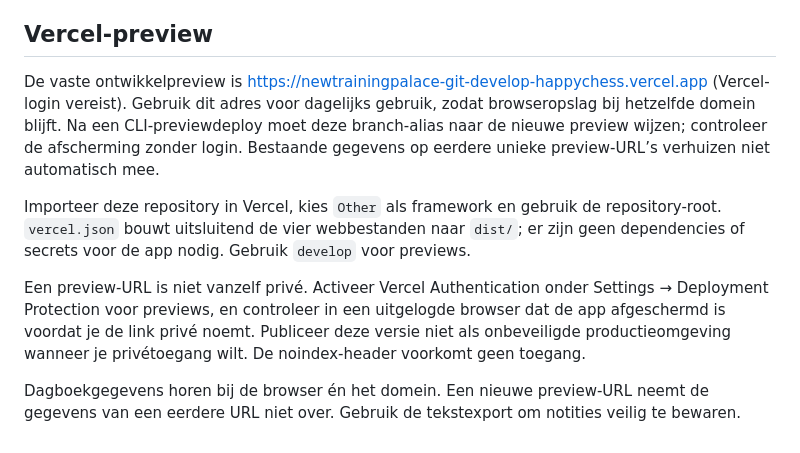
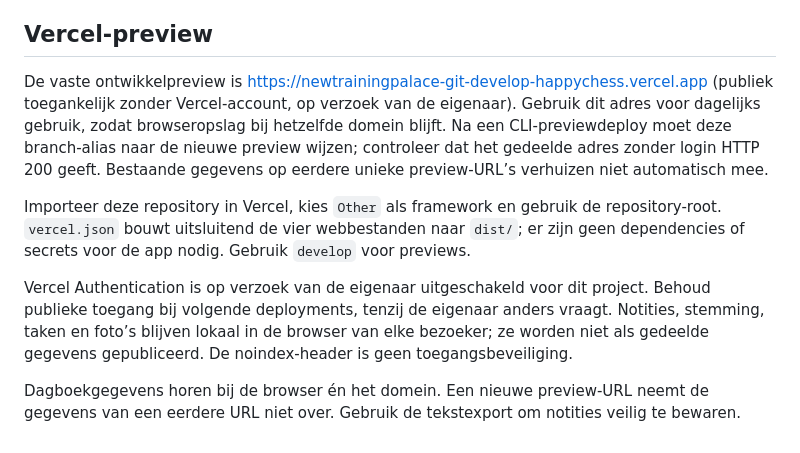
Before and after one commit to Happychess/Training-Palace-new-, a Markdown page: README.md, the part around the change. Rendered like a GitHub page.

Commit message:
Document public preview access requested by owner

```diff
--- a/README.md
+++ b/README.md
@@ -44,10 +44,10 @@ De browsertest gebruikt standaard poort 3003, instelbaar via `PALACE_TEST_URL`.
 
 ## Vercel-preview
 
-De vaste ontwikkelpreview is https://newtrainingpalace-git-develop-happychess.vercel.app (Vercel-login vereist). Gebruik dit adres voor dagelijks gebruik, zodat browseropslag bij hetzelfde domein blijft. Na een CLI-previewdeploy moet deze branch-alias naar de nieuwe preview wijzen; controleer de afscherming zonder login. Bestaande gegevens op eerdere unieke preview-URL’s verhuizen niet automatisch mee.
+De vaste ontwikkelpreview is https://newtrainingpalace-git-develop-happychess.vercel.app (publiek toegankelijk zonder Vercel-account, op verzoek van de eigenaar). Gebruik dit adres voor dagelijks gebruik, zodat browseropslag bij hetzelfde domein blijft. Na een CLI-previewdeploy moet deze branch-alias naar de nieuwe preview wijzen; controleer dat het gedeelde adres zonder login HTTP 200 geeft. Bestaande gegevens op eerdere unieke preview-URL’s verhuizen niet automatisch mee.
 
 Importeer deze repository in Vercel, kies `Other` als framework en gebruik de repository-root. `vercel.json` bouwt uitsluitend de vier webbestanden naar `dist/`; er zijn geen dependencies of secrets voor de app nodig. Gebruik `develop` voor previews.
 
-Een preview-URL is niet vanzelf privé. Activeer Vercel Authentication onder Settings → Deployment Protection voor previews, en controleer in een uitgelogde browser dat de app afgeschermd is voordat je de link privé noemt. Publiceer deze versie niet als onbeveiligde productieomgeving wanneer je privétoegang wilt. De noindex-header voorkomt geen toegang.
+Vercel Authentication is op verzoek van de eigenaar uitgeschakeld voor dit project. Behoud publieke toegang bij volgende deployments, tenzij de eigenaar anders vraagt. Notities, stemming, taken en foto’s blijven lokaal in de browser van elke bezoeker; ze worden niet als gedeelde gegevens gepubliceerd. De noindex-header is geen toegangsbeveiliging.
 
 Dagboekgegevens horen bij de browser én het domein. Een nieuwe preview-URL neemt de gegevens van een eerdere URL niet over. Gebruik de tekstexport om notities veilig te bewaren.
```
